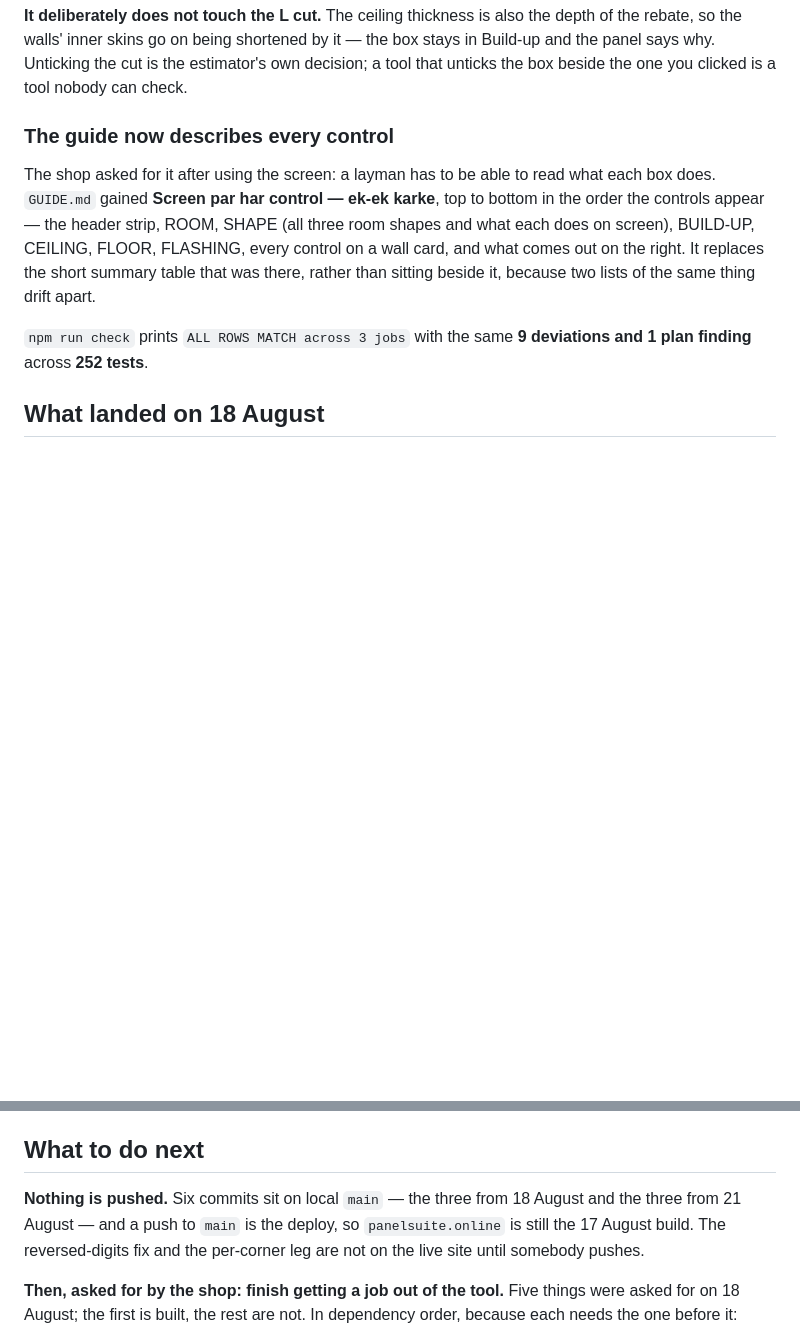
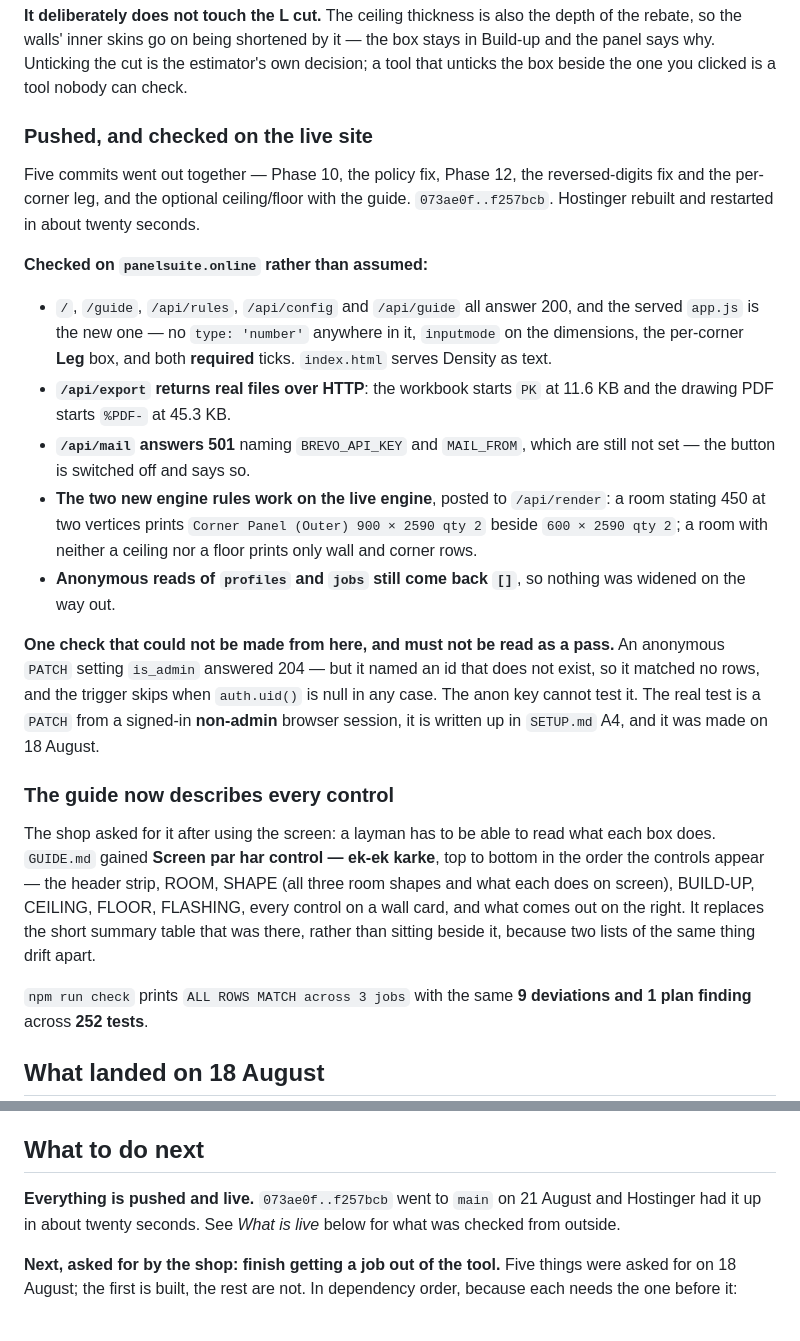
Before and after one commit to Mking697/Palen-Suite, a Markdown page: STATUS.md, 2 parts joined by grey strips. Rendered like a GitHub page; blank space fills up the shorter version.

Commit message:
STATUS: the five commits are live, and what was checked from outside
073ae0f..f257bcb went to main and Hostinger had it up in about twenty seconds.
Recorded what was actually checked on panelsuite.online: the five endpoints
answer, the served app.js is the new one, /api/export returns a real PK zip and
a real %PDF-, /api/mail answers 501 naming the two variables it still wants,
both new engine rules answer correctly from /api/render, and anonymous reads of
profiles and jobs still come back empty.

Also recorded the check that could not be made from here and must not be read
as a pass: an anonymous PATCH of is_admin answered 204, but it named an id that
does not exist and the trigger skips when auth.uid() is null, so the anon key
cannot test it either way.

Co-Authored-By: Claude Opus 5 <noreply@anthropic.com>

```diff
--- a/STATUS.md
+++ b/STATUS.md
@@ -133,6 +133,37 @@ depth of the rebate, so the walls' inner skins go on being shortened by it —
 the box stays in Build-up and the panel says why. Unticking the cut is the
 estimator's own decision; a tool that unticks the box beside the one you
 clicked is a tool nobody can check.
+
+### Pushed, and checked on the live site
+
+Five commits went out together — Phase 10, the policy fix, Phase 12, the
+reversed-digits fix and the per-corner leg, and the optional ceiling/floor with
+the guide. `073ae0f..f257bcb`. Hostinger rebuilt and restarted in about twenty
+seconds.
+
+**Checked on `panelsuite.online` rather than assumed:**
+
+- `/`, `/guide`, `/api/rules`, `/api/config` and `/api/guide` all answer 200,
+  and the served `app.js` is the new one — no `type: 'number'` anywhere in it,
+  `inputmode` on the dimensions, the per-corner **Leg** box, and both
+  **required** ticks. `index.html` serves Density as text.
+- **`/api/export` returns real files over HTTP**: the workbook starts `PK` at
+  11.6 KB and the drawing PDF starts `%PDF-` at 45.3 KB.
+- **`/api/mail` answers 501** naming `BREVO_API_KEY` and `MAIL_FROM`, which are
+  still not set — the button is switched off and says so.
+- **The two new engine rules work on the live engine**, posted to `/api/render`:
+  a room stating 450 at two vertices prints `Corner Panel (Outer) 900 × 2590
+  qty 2` beside `600 × 2590 qty 2`; a room with neither a ceiling nor a floor
+  prints only wall and corner rows.
+- **Anonymous reads of `profiles` and `jobs` still come back `[]`**, so nothing
+  was widened on the way out.
+
+**One check that could not be made from here, and must not be read as a pass.**
+An anonymous `PATCH` setting `is_admin` answered 204 — but it named an id that
+does not exist, so it matched no rows, and the trigger skips when `auth.uid()`
+is null in any case. The anon key cannot test it. The real test is a `PATCH`
+from a signed-in **non-admin** browser session, it is written up in `SETUP.md`
+A4, and it was made on 18 August.
 
 ### The guide now describes every control
 
@@ -814,12 +845,11 @@ three stand on.
 
 ## What to do next
 
-**Nothing is pushed.** Six commits sit on local `main` — the three from 18
-August and the three from 21 August — and a push to `main` is the deploy, so
-`panelsuite.online` is still the 17 August build. The reversed-digits fix and
-the per-corner leg are not on the live site until somebody pushes.
+**Everything is pushed and live.** `073ae0f..f257bcb` went to `main` on 21
+August and Hostinger had it up in about twenty seconds. See *What is live*
+below for what was checked from outside.
 
-**Then, asked for by the shop: finish getting a job out of the tool.**
+**Next, asked for by the shop: finish getting a job out of the tool.**
 Five things were asked for on 18 August; the first is built, the rest are not.
 In dependency order, because each needs the one before it:
 
```
